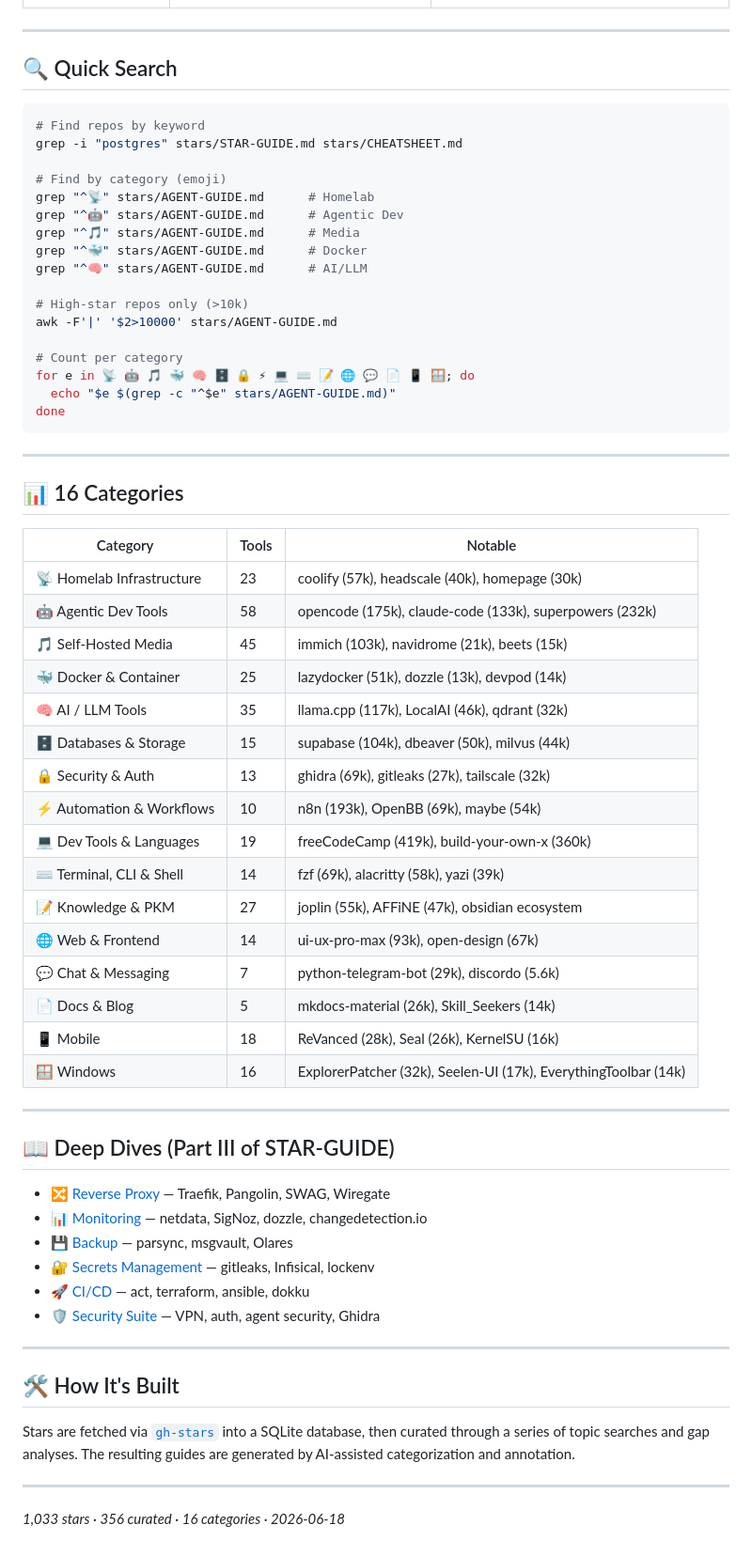
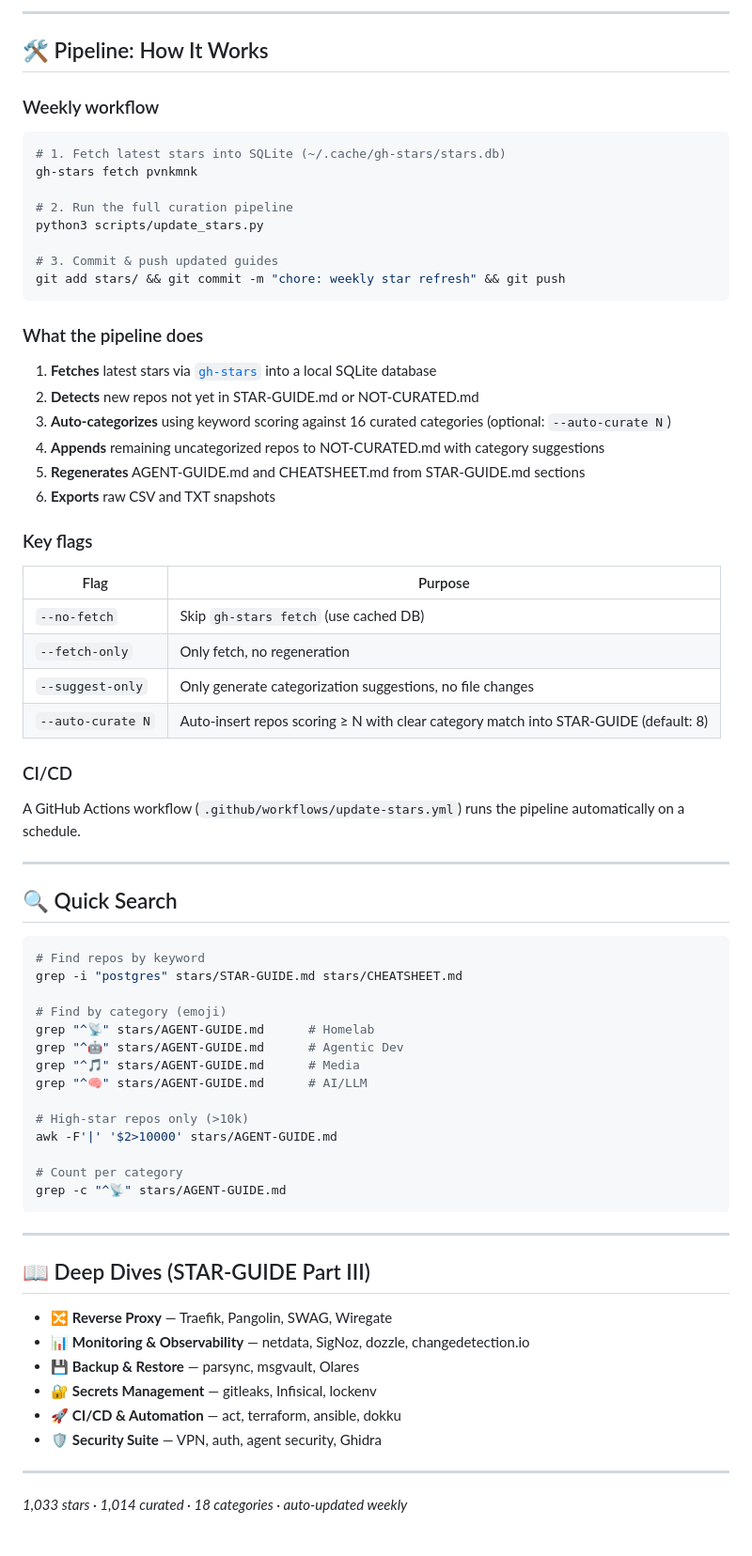
Before and after one commit to pvnkmnk/star-guide, a Markdown page: README.md, the part around one of its changes. Shown at 94% size. Drawn GitHub-style.

Commit message:
docs: update README with accurate stats, pipeline docs, and 18 categories
- Updated from 16→18 categories (added Low Signal and Unique & Niche)
- Updated curated count from 356→1,014
- NOT-CURATED description updated (now empty inbox, not 760 repos)
- Added complete pipeline documentation (how it works, key flags)
- Added CI/CD mention
- Updated category tool counts and highlights
- Added file path prefixes (stars/)

````diff
--- a/README.md
+++ b/README.md
@@ -22,3 +48,41 @@
+---
+
+## 🛠️ Pipeline: How It Works
+
+### Weekly workflow
+
+```bash
+# 1. Fetch latest stars into SQLite (~/.cache/gh-stars/stars.db)
+gh-stars fetch pvnkmnk
+
+# 2. Run the full curation pipeline
+python3 scripts/update_stars.py
+
+# 3. Commit & push updated guides
+git add stars/ && git commit -m "chore: weekly star refresh" && git push
+```
+
+### What the pipeline does
+
+1. **Fetches** latest stars via [`gh-stars`](https://github.com/prabirshrestha/gh-stars) into a local SQLite database
+2. **Detects** new repos not yet in STAR-GUIDE.md or NOT-CURATED.md
+3. **Auto-categorizes** using keyword scoring against 16 curated categories (optional: `--auto-curate N`)
+4. **Appends** remaining uncategorized repos to NOT-CURATED.md with category suggestions
+5. **Regenerates** AGENT-GUIDE.md and CHEATSHEET.md from STAR-GUIDE.md sections
+6. **Exports** raw CSV and TXT snapshots
+
+### Key flags
+
+| Flag | Purpose |
+|------|---------|
+| `--no-fetch` | Skip `gh-stars fetch` (use cached DB) |
+| `--fetch-only` | Only fetch, no regeneration |
+| `--suggest-only` | Only generate categorization suggestions, no file changes |
+| `--auto-curate N` | Auto-insert repos scoring ≥ N with clear category match into STAR-GUIDE (default: 8) |
+
+### CI/CD
+
+A GitHub Actions workflow (`.github/workflows/update-stars.yml`) runs the pipeline automatically on a schedule.
 
 ---
 
@@ -32,58 +96,26 @@ grep -i "postgres" stars/STAR-GUIDE.md stars/CHEATSHEET.md
 grep "^📡" stars/AGENT-GUIDE.md      # Homelab
 grep "^🤖" stars/AGENT-GUIDE.md      # Agentic Dev
 grep "^🎵" stars/AGENT-GUIDE.md      # Media
-grep "^🐳" stars/AGENT-GUIDE.md      # Docker
 grep "^🧠" stars/AGENT-GUIDE.md      # AI/LLM
 
 # High-star repos only (>10k)
 awk -F'|' '$2>10000' stars/AGENT-GUIDE.md
 
 # Count per category
-for e in 📡 🤖 🎵 🐳 🧠 🗄️ 🔒 ⚡ 💻 ⌨️ 📝 🌐 💬 📄 📱 🪟; do
-  echo "$e $(grep -c "^$e" stars/AGENT-GUIDE.md)"
-done
+grep -c "^📡" stars/AGENT-GUIDE.md
 ```
 
 ---
 
-## 📊 16 Categories
+## 📖 Deep Dives (STAR-GUIDE Part III)
 
-| Category | Tools | Notable |
-|----------|-------|---------|
-| 📡 Homelab Infrastructure | 23 | coolify (57k), headscale (40k), homepage (30k) |
-| 🤖 Agentic Dev Tools | 58 | opencode (175k), claude-code (133k), superpowers (232k) |
-| 🎵 Self-Hosted Media | 45 | immich (103k), navidrome (21k), beets (15k) |
-| 🐳 Docker & Container | 25 | lazydocker (51k), dozzle (13k), devpod (14k) |
-| 🧠 AI / LLM Tools | 35 | llama.cpp (117k), LocalAI (46k), qdrant (32k) |
-| 🗄️ Databases & Storage | 15 | supabase (104k), dbeaver (50k), milvus (44k) |
-| 🔒 Security & Auth | 13 | ghidra (69k), gitleaks (27k), tailscale (32k) |
-| ⚡ Automation & Workflows | 10 | n8n (193k), OpenBB (69k), maybe (54k) |
-| 💻 Dev Tools & Languages | 19 | freeCodeCamp (419k), build-your-own-x (360k) |
-| ⌨️ Terminal, CLI & Shell | 14 | fzf (69k), alacritty (58k), yazi (39k) |
-| 📝 Knowledge & PKM | 27 | joplin (55k), AFFiNE (47k), obsidian ecosystem |
-| 🌐 Web & Frontend | 14 | ui-ux-pro-max (93k), open-design (67k) |
-| 💬 Chat & Messaging | 7 | python-telegram-bot (29k), discordo (5.6k) |
-| 📄 Docs & Blog | 5 | mkdocs-material (26k), Skill_Seekers (14k) |
-| 📱 Mobile | 18 | ReVanced (28k), Seal (26k), KernelSU (16k) |
-| 🪟 Windows | 16 | ExplorerPatcher (32k), Seelen-UI (17k), EverythingToolbar (14k) |
+- 🔀 **Reverse Proxy** — Traefik, Pangolin, SWAG, Wiregate
+- 📊 **Monitoring & Observability** — netdata, SigNoz, dozzle, changedetection.io
+- 💾 **Backup & Restore** — parsync, msgvault, Olares
+- 🔐 **Secrets Management** — gitleaks, Infisical, lockenv
+- 🚀 **CI/CD & Automation** — act, terraform, ansible, dokku
+- 🛡️ **Security Suite** — VPN, auth, agent security, Ghidra
 
 ---
 
-## 📖 Deep Dives (Part III of STAR-GUIDE)
-
-- 🔀 [Reverse Proxy](./STAR-GUIDE.md#-reverse-proxy) — Traefik, Pangolin, SWAG, Wiregate
-- 📊 [Monitoring](./STAR-GUIDE.md#-monitoring--observability) — netdata, SigNoz, dozzle, changedetection.io
-- 💾 [Backup](./STAR-GUIDE.md#-backup--restore) — parsync, msgvault, Olares
-- 🔐 [Secrets Management](./STAR-GUIDE.md#-secrets-management) — gitleaks, Infisical, lockenv
-- 🚀 [CI/CD](./STAR-GUIDE.md#-cicd--automation) — act, terraform, ansible, dokku
-- 🛡️ [Security Suite](./STAR-GUIDE.md#-security-suite) — VPN, auth, agent security, Ghidra
-
----
-
-## 🛠 How It's Built
-
-Stars are fetched via [`gh-stars`](https://github.com/prabirshrestha/gh-stars) into a SQLite database, then curated through a series of topic searches and gap analyses. The resulting guides are generated by AI-assisted categorization and annotation.
-
----
-
-*1,033 stars · 356 curated · 16 categories · 2026-06-18*
+*1,033 stars · 1,014 curated · 18 categories · auto-updated weekly*
````
Also changed, not shown: other parts of README.md (+36 -10 lines).
